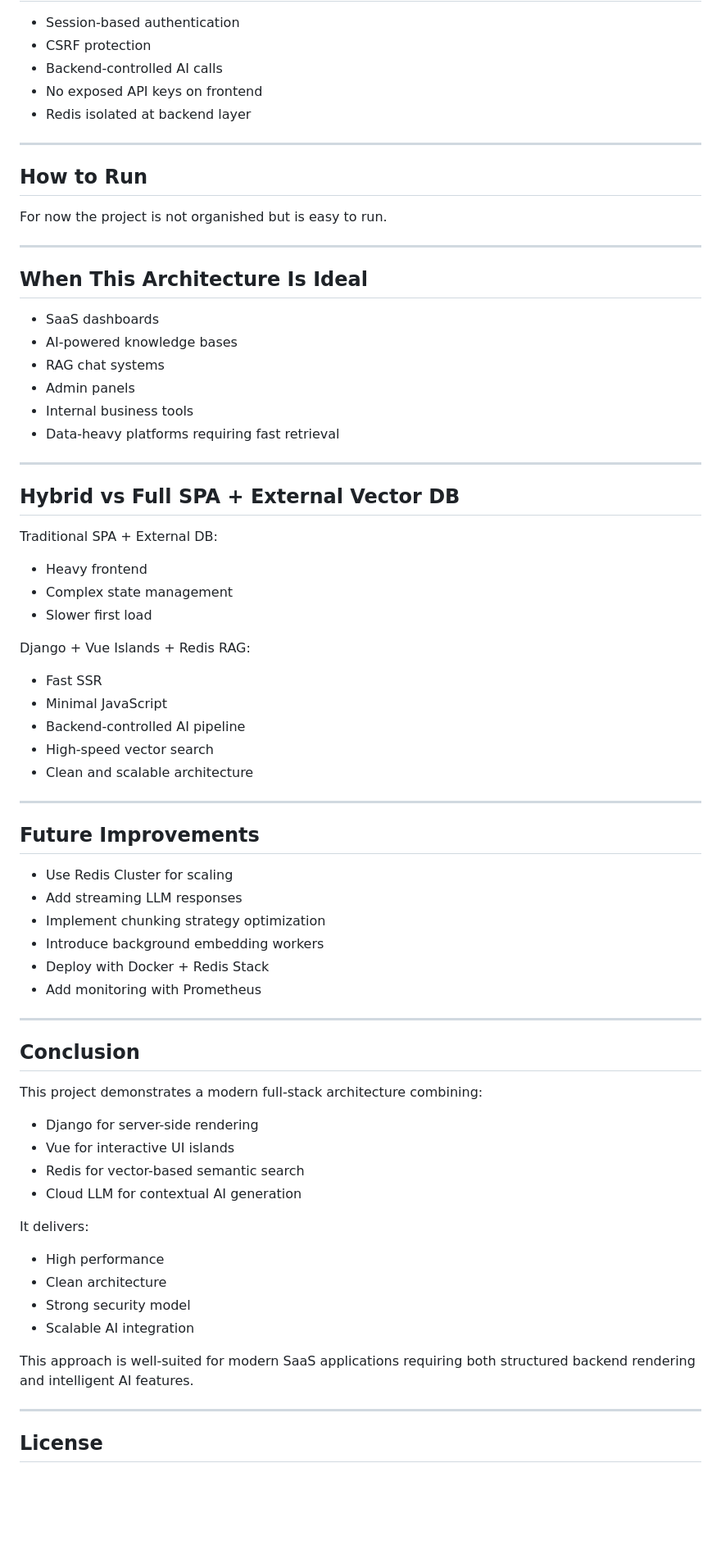
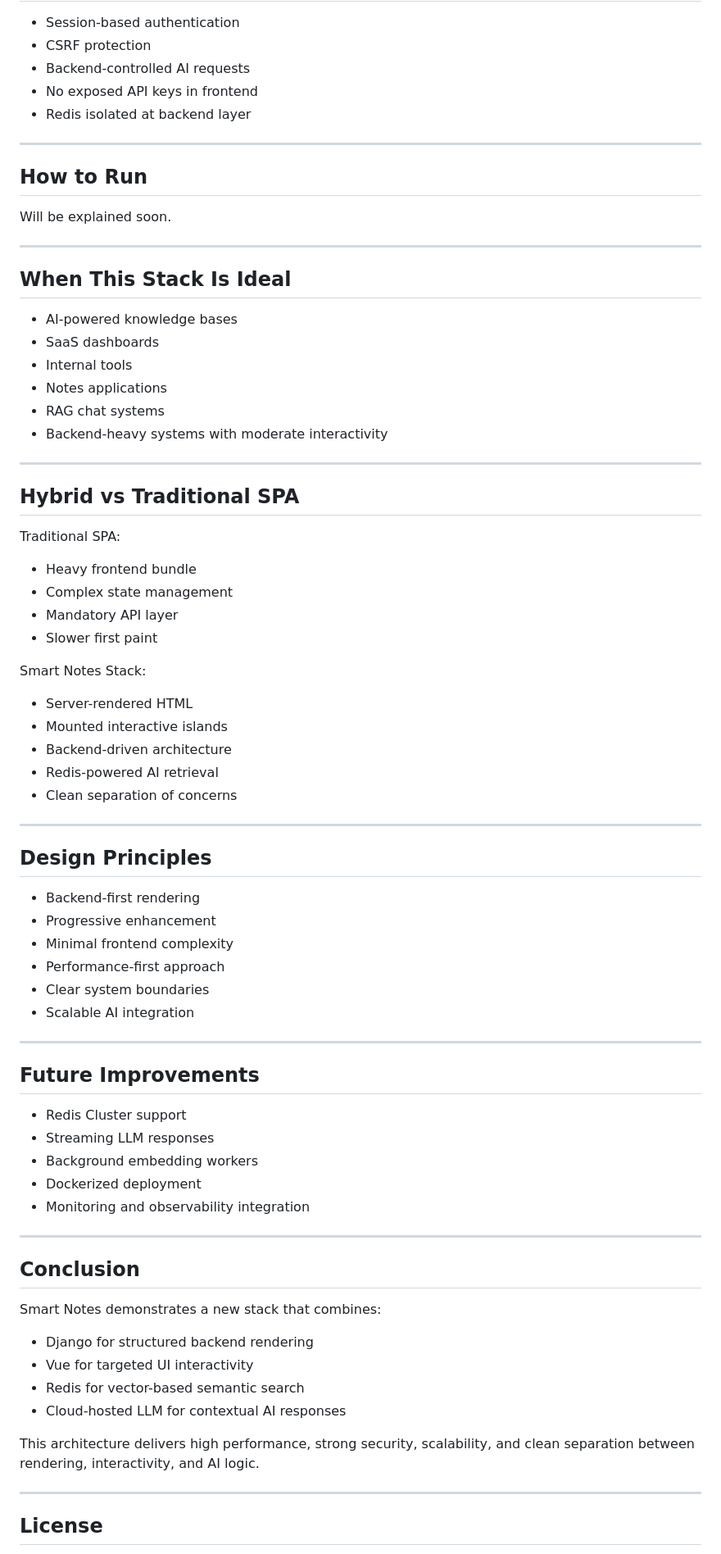
Before and after one commit to mrigangha/SmartNotes, a Markdown page: Readme.md, the part around one of its changes. Shown at 82% size. GitHub-like rendering; blank space fills up the shorter version.

Commit message:
Readme.md imporved

```diff
--- a/Readme.md
+++ b/Readme.md
@@ -189,73 +134,78 @@ Client Request
 
 - Session-based authentication
 - CSRF protection
-- Backend-controlled AI calls
-- No exposed API keys on frontend
+- Backend-controlled AI requests
+- No exposed API keys in frontend
 - Redis isolated at backend layer
+
 
 ---
 
 ## How to Run
 
-For now the project is not organished but is easy to run.
+Will be explained soon.
 
 ---
 
-## When This Architecture Is Ideal
+## When This Stack Is Ideal
 
+- AI-powered knowledge bases
 - SaaS dashboards
-- AI-powered knowledge bases
+- Internal tools
+- Notes applications
 - RAG chat systems
-- Admin panels
-- Internal business tools
-- Data-heavy platforms requiring fast retrieval
+- Backend-heavy systems with moderate interactivity
 
 ---
 
-## Hybrid vs Full SPA + External Vector DB
+## Hybrid vs Traditional SPA
 
-Traditional SPA + External DB:
-- Heavy frontend
+Traditional SPA:
+- Heavy frontend bundle
 - Complex state management
-- Slower first load
+- Mandatory API layer
+- Slower first paint
 
-Django + Vue Islands + Redis RAG:
-- Fast SSR
-- Minimal JavaScript
-- Backend-controlled AI pipeline
-- High-speed vector search
-- Clean and scalable architecture
+Smart Notes Stack:
+- Server-rendered HTML
+- Mounted interactive islands
+- Backend-driven architecture
+- Redis-powered AI retrieval
+- Clean separation of concerns
+
+---
+
+## Design Principles
+
+- Backend-first rendering
+- Progressive enhancement
+- Minimal frontend complexity
+- Performance-first approach
+- Clear system boundaries
+- Scalable AI integration
 
 ---
 
 ## Future Improvements
 
-- Use Redis Cluster for scaling
-- Add streaming LLM responses
-- Implement chunking strategy optimization
-- Introduce background embedding workers
-- Deploy with Docker + Redis Stack
-- Add monitoring with Prometheus
+- Redis Cluster support
+- Streaming LLM responses
+- Background embedding workers
+- Dockerized deployment
+- Monitoring and observability integration
 
 ---
 
 ## Conclusion
 
-This project demonstrates a modern full-stack architecture combining:
+Smart Notes demonstrates a new stack that combines:
 
-- Django for server-side rendering
-- Vue for interactive UI islands
+- Django for structured backend rendering
+- Vue for targeted UI interactivity
 - Redis for vector-based semantic search
-- Cloud LLM for contextual AI generation
+- Cloud-hosted LLM for contextual AI responses
 
-It delivers:
-
-- High performance
-- Clean architecture
-- Strong security model
-- Scalable AI integration
-
-This approach is well-suited for modern SaaS applications requiring both structured backend rendering and intelligent AI features.
+This architecture delivers high performance, strong security, scalability, and clean separation between rendering, interactivity, and AI logic.
 
 ---
 
```
Also changed, not shown: other parts of Readme.md (+77 -132 lines).
